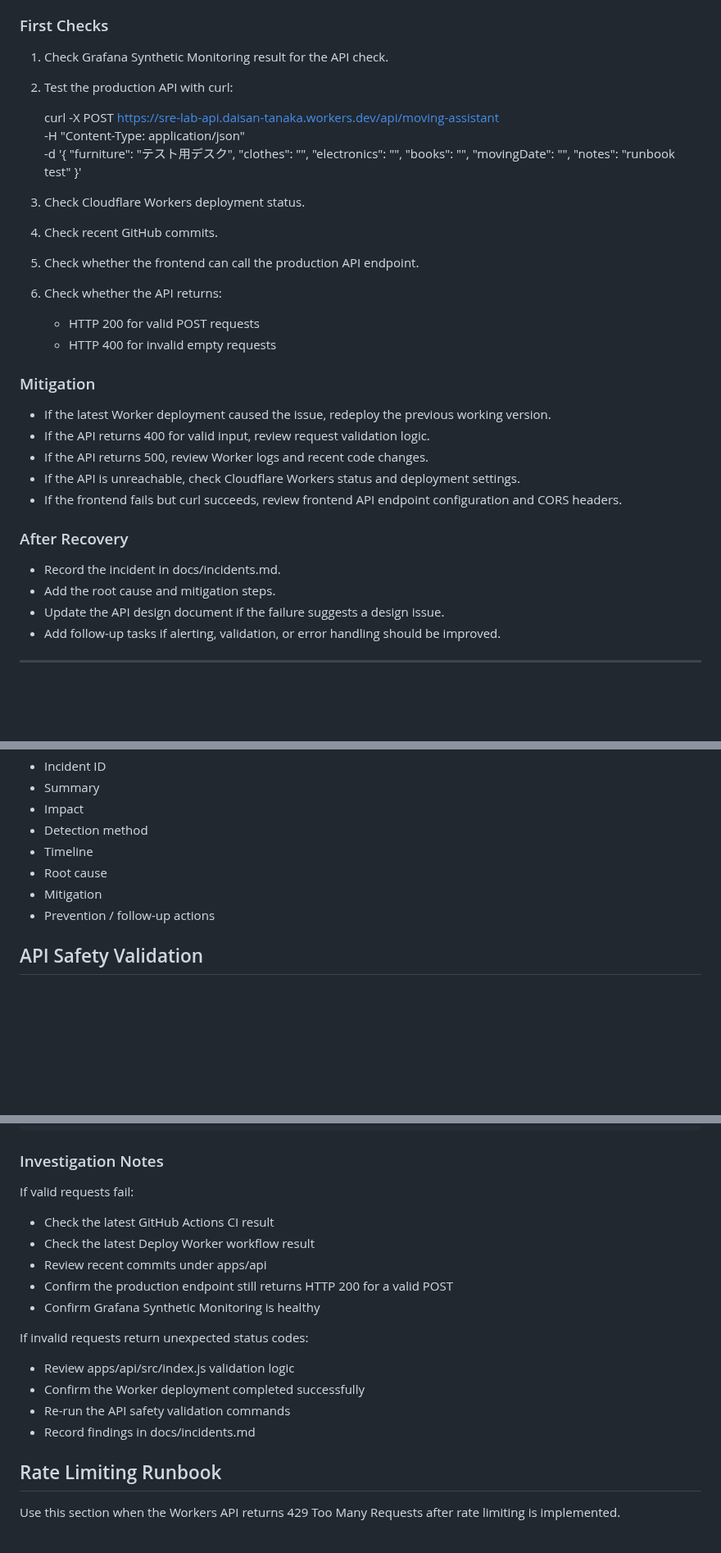
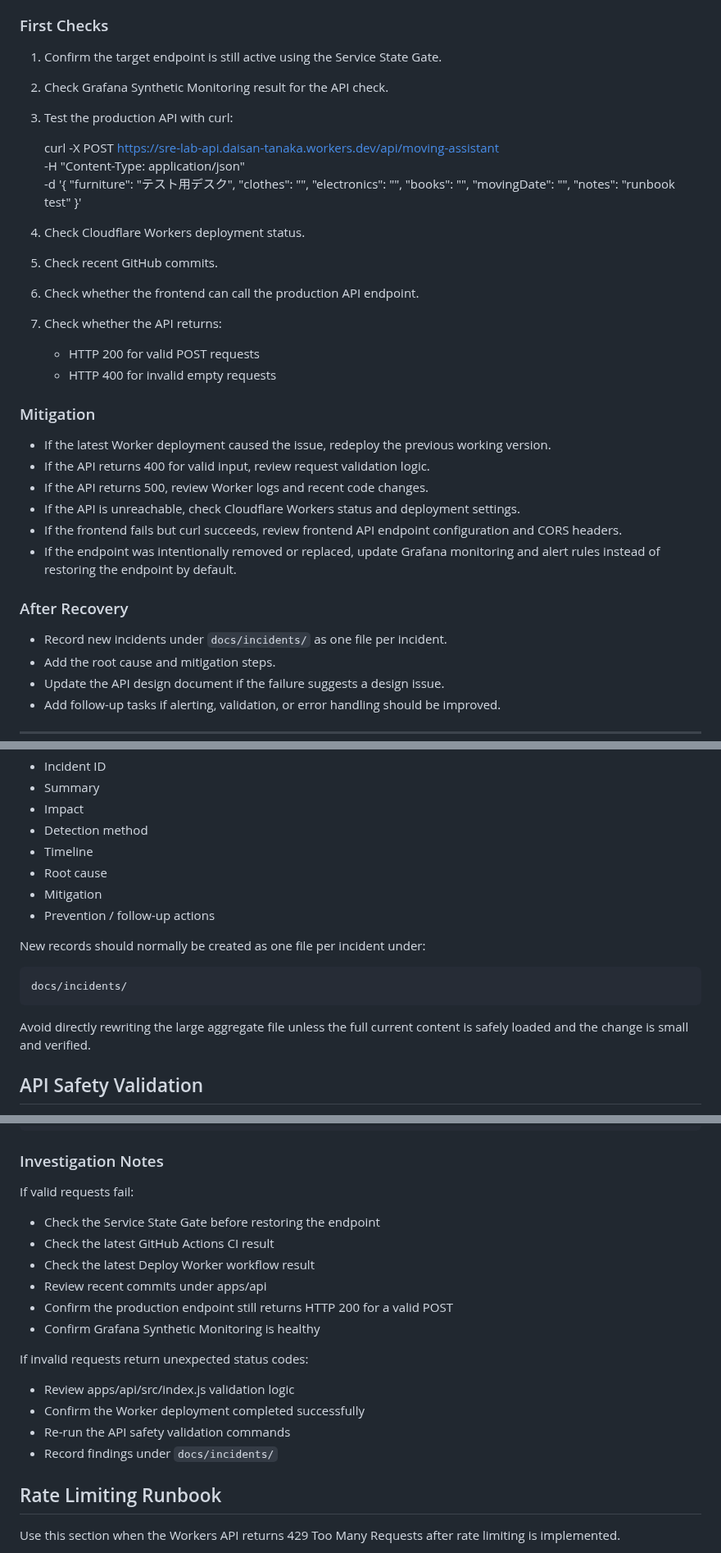
Before and after one commit to YDTNK/sre-lab, a Markdown page: docs/runbook.md, 3 parts joined by grey strips. Shown at 82% size. Rendered like a GitHub page; blank space fills up the shorter version.

````diff
--- a/docs/runbook.md
+++ b/docs/runbook.md
@@ -61,9 +91,11 @@ Users may be able to access the landing page, but the AI Moving Assistant diagno
 
 ### First Checks
 
-1. Check Grafana Synthetic Monitoring result for the API check.
+1. Confirm the target endpoint is still active using the Service State Gate.
 
-2. Test the production API with curl:
+2. Check Grafana Synthetic Monitoring result for the API check.
+
+3. Test the production API with curl:
 
     curl -X POST https://sre-lab-api.daisan-tanaka.workers.dev/api/moving-assistant \
       -H "Content-Type: application/json" \
@@ -76,10 +108,10 @@ Users may be able to access the landing page, but the AI Moving Assistant diagno
         "notes": "runbook test"
       }'
 
-3. Check Cloudflare Workers deployment status.
-4. Check recent GitHub commits.
-5. Check whether the frontend can call the production API endpoint.
-6. Check whether the API returns:
+4. Check Cloudflare Workers deployment status.
+5. Check recent GitHub commits.
+6. Check whether the frontend can call the production API endpoint.
+7. Check whether the API returns:
    - HTTP 200 for valid POST requests
    - HTTP 400 for invalid empty requests
 
@@ -90,10 +122,11 @@ Users may be able to access the landing page, but the AI Moving Assistant diagno
 - If the API returns 500, review Worker logs and recent code changes.
 - If the API is unreachable, check Cloudflare Workers status and deployment settings.
 - If the frontend fails but curl succeeds, review frontend API endpoint configuration and CORS headers.
+- If the endpoint was intentionally removed or replaced, update Grafana monitoring and alert rules instead of restoring the endpoint by default.
 
 ### After Recovery
 
-- Record the incident in docs/incidents.md.
+- Record new incidents under `docs/incidents/` as one file per incident.
 - Add the root cause and mitigation steps.
 - Update the API design document if the failure suggests a design issue.
 - Add follow-up tasks if alerting, validation, or error handling should be improved.
@@ -112,6 +145,14 @@ For every incident, record:
 - Root cause
 - Mitigation
 - Prevention / follow-up actions
+
+New records should normally be created as one file per incident under:
+
+```text
+docs/incidents/
+```
+
+Avoid directly rewriting the large aggregate file unless the full current content is safely loaded and the change is small and verified.
 
 ## API Safety Validation
 
@@ -157,6 +198,7 @@ Unknown path:
 
 If valid requests fail:
 
+- Check the Service State Gate before restoring the endpoint
 - Check the latest GitHub Actions CI result
 - Check the latest Deploy Worker workflow result
 - Review recent commits under apps/api
@@ -168,7 +210,7 @@ If invalid requests return unexpected status codes:
 - Review apps/api/src/index.js validation logic
 - Confirm the Worker deployment completed successfully
 - Re-run the API safety validation commands
-- Record findings in docs/incidents.md
+- Record findings under `docs/incidents/`
 
 ## Rate Limiting Runbook
 
````
Also changed, not shown: other parts of docs/runbook.md (+40 -10 lines).
